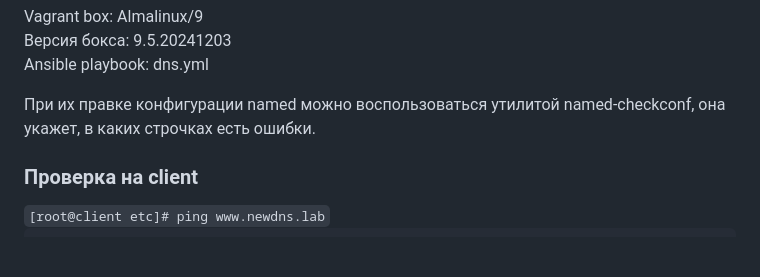
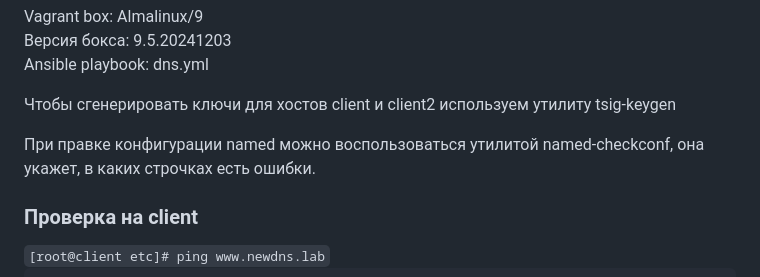
Before and after one commit to Pterodaktel/Linux2024, a Markdown page: dns/Readme.md, the part around the change. GitHub-like rendering; blank space fills up the shorter version.

```diff
--- a/dns/Readme.md
+++ b/dns/Readme.md
@@ -26,7 +26,9 @@ Vagrant box: Almalinux/9<br>
 Ansible playbook: dns.yml
 </p>
 
-<p>При их правке конфигурации named можно воспользоваться утилитой named-checkconf, она укажет, в каких строчках есть ошибки.</p>
+<p>Чтобы сгенерировать ключи для хостов client и client2 используем утилиту tsig-keygen</p>
+
+<p>При правке конфигурации named можно воспользоваться утилитой named-checkconf, она укажет, в каких строчках есть ошибки.</p>
 
 <h3>Проверка на client</h3>
 <code>[root@client etc]# ping www.newdns.lab</code>
```
